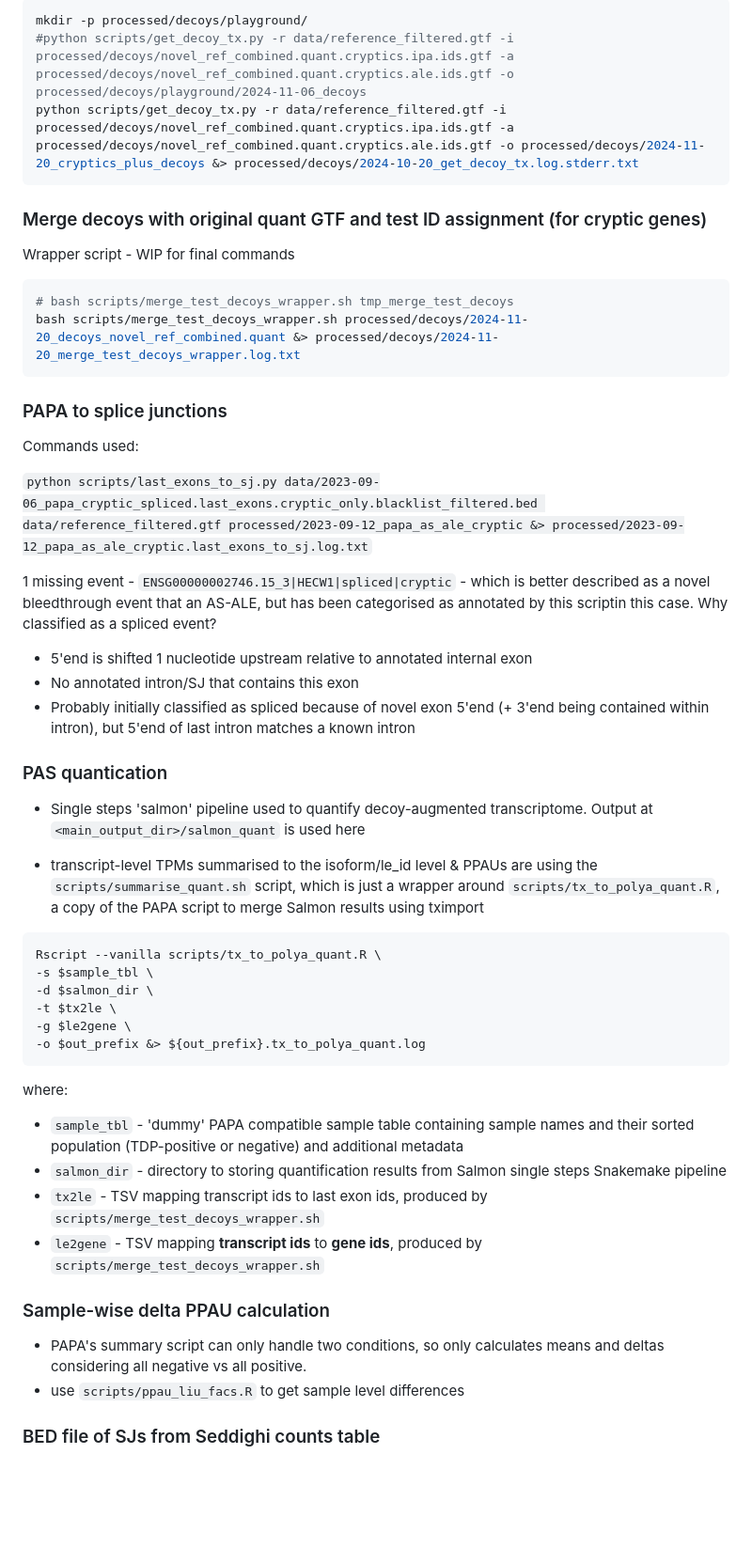
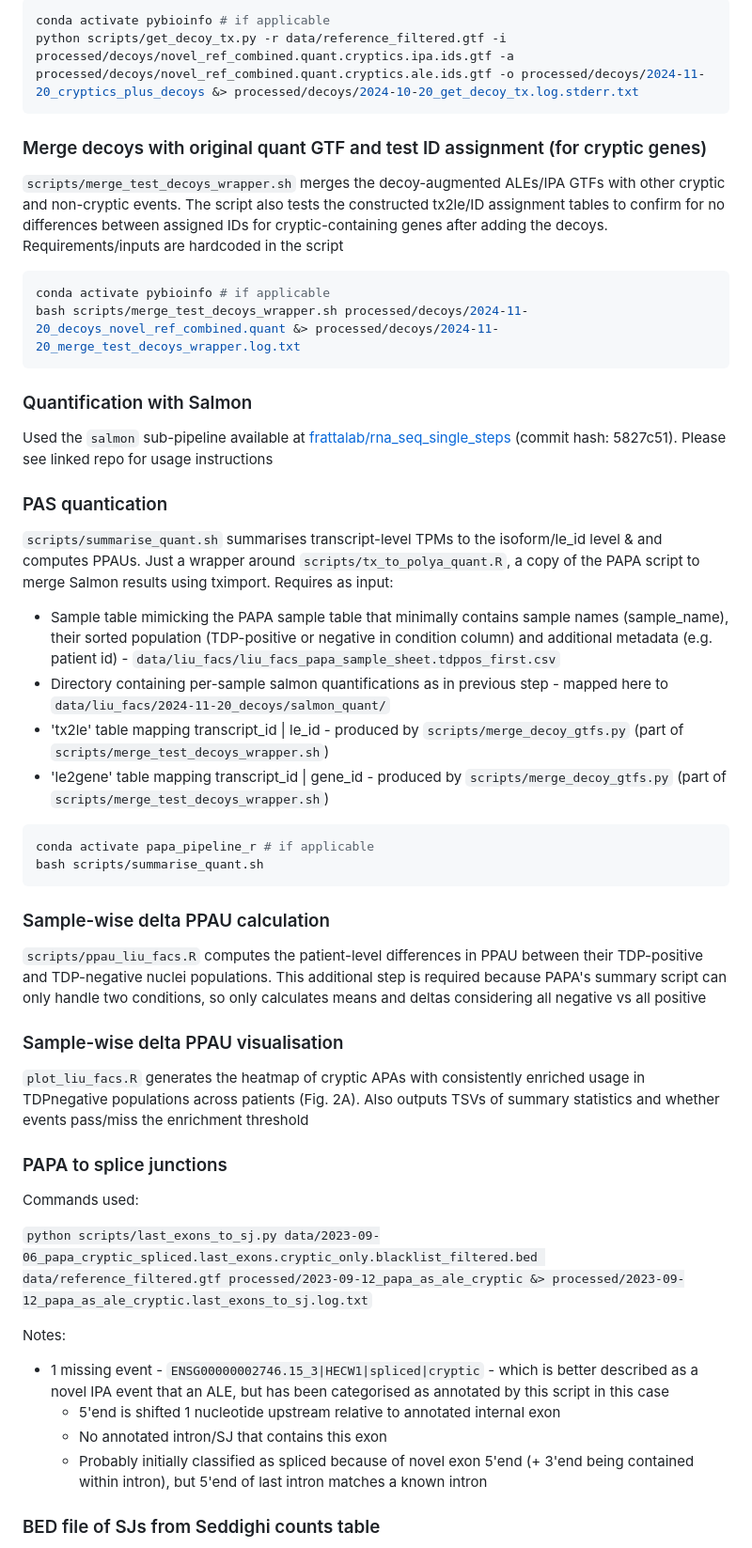
Before and after one commit to frattalab/tdp43-apa, a Markdown page: postmortem/README.md, the part around the change printed below. Shown: that part at 94% size. Drawn GitHub-style; blank space fills up the shorter version.

````diff
--- a/postmortem/README.md
+++ b/postmortem/README.md
@@ -91,18 +56,43 @@ Replacing 2024-11-06 with whatever is today's date (TODO: update when have final
 
 ```bash
-mkdir -p processed/decoys/playground/
-#python scripts/get_decoy_tx.py -r data/reference_filtered.gtf -i processed/decoys/novel_ref_combined.quant.cryptics.ipa.ids.gtf -a processed/decoys/novel_ref_combined.quant.cryptics.ale.ids.gtf -o processed/decoys/playground/2024-11-06_decoys
+conda activate pybioinfo # if applicable
 python scripts/get_decoy_tx.py -r data/reference_filtered.gtf -i processed/decoys/novel_ref_combined.quant.cryptics.ipa.ids.gtf -a processed/decoys/novel_ref_combined.quant.cryptics.ale.ids.gtf -o processed/decoys/2024-11-20_cryptics_plus_decoys &> processed/decoys/2024-10-20_get_decoy_tx.log.stderr.txt
 ```
 
 ### Merge decoys with original quant GTF and test ID assignment (for cryptic genes)
 
-Wrapper script - WIP for final commands
+`scripts/merge_test_decoys_wrapper.sh` merges the decoy-augmented ALEs/IPA GTFs with other cryptic and non-cryptic events. The script also tests the constructed tx2le/ID assignment tables to confirm for no differences between assigned IDs for cryptic-containing genes after adding the decoys. Requirements/inputs are hardcoded in the script
 
 ```bash
-# bash scripts/merge_test_decoys_wrapper.sh tmp_merge_test_decoys
+conda activate pybioinfo # if applicable
 bash scripts/merge_test_decoys_wrapper.sh processed/decoys/2024-11-20_decoys_novel_ref_combined.quant &> processed/decoys/2024-11-20_merge_test_decoys_wrapper.log.txt
 ```
+
+### Quantification with Salmon
+
+Used the `salmon` sub-pipeline available at [frattalab/rna_seq_single_steps](https://github.com/frattalab/rna_seq_single_steps) (commit hash: 5827c51). Please see linked repo for usage instructions
+
+### PAS quantication
+
+`scripts/summarise_quant.sh` summarises transcript-level TPMs to the isoform/le_id level & and computes PPAUs. Just a wrapper around `scripts/tx_to_polya_quant.R`, a copy of the PAPA script to merge Salmon results using tximport. Requires as input:
+
+- Sample table mimicking the PAPA sample table that minimally contains sample names (sample_name), their sorted population (TDP-positive or negative in condition column) and additional metadata (e.g. patient id) - `data/liu_facs/liu_facs_papa_sample_sheet.tdppos_first.csv`
+- Directory containing per-sample salmon quantifications as in previous step - mapped here to `data/liu_facs/2024-11-20_decoys/salmon_quant/`
+- 'tx2le' table mapping transcript_id | le_id - produced by `scripts/merge_decoy_gtfs.py` (part of `scripts/merge_test_decoys_wrapper.sh`)
+- 'le2gene' table mapping transcript_id | gene_id - produced by `scripts/merge_decoy_gtfs.py` (part of `scripts/merge_test_decoys_wrapper.sh`)
+
+```bash
+conda activate papa_pipeline_r # if applicable
+bash scripts/summarise_quant.sh
+```
+
+### Sample-wise delta PPAU calculation
+
+`scripts/ppau_liu_facs.R` computes the patient-level differences in PPAU between their TDP-positive and TDP-negative nuclei populations. This additional step is required because PAPA's summary script can only handle two conditions, so only calculates means and deltas considering all negative vs all positive
+
+### Sample-wise delta PPAU visualisation
+
+`plot_liu_facs.R` generates the heatmap of cryptic APAs with consistently enriched usage in TDPnegative populations across patients (Fig. 2A). Also outputs TSVs of summary statistics and whether events pass/miss the enrichment threshold
 
 ### PAPA to splice junctions
 
@@ -111,38 +101,12 @@ Commands used:
 
 `python scripts/last_exons_to_sj.py data/2023-09-06_papa_cryptic_spliced.last_exons.cryptic_only.blacklist_filtered.bed data/reference_filtered.gtf processed/2023-09-12_papa_as_ale_cryptic &> processed/2023-09-12_papa_as_ale_cryptic.last_exons_to_sj.log.txt`
 
-1 missing event - `ENSG00000002746.15_3|HECW1|spliced|cryptic` - which is better described as a novel bleedthrough event that an AS-ALE, but has been categorised as annotated by this scriptin this case. Why classified as a spliced event?
+Notes:
 
-- 5'end is shifted 1 nucleotide upstream relative to annotated internal exon
-- No annotated intron/SJ that contains this exon
-- Probably initially classified as spliced because of novel exon 5'end (+ 3'end being contained within intron), but 5'end of last intron matches a known intron
-
-### PAS quantication
-
-- Single steps 'salmon' pipeline used to quantify decoy-augmented transcriptome. Output at `<main_output_dir>/salmon_quant` is used here
-
-- transcript-level TPMs summarised to the isoform/le_id level & PPAUs are using the `scripts/summarise_quant.sh` script, which is just a wrapper around `scripts/tx_to_polya_quant.R`, a copy of the PAPA script to merge Salmon results using tximport
-
-```bash
-Rscript --vanilla scripts/tx_to_polya_quant.R \
--s $sample_tbl \
--d $salmon_dir \
--t $tx2le \
--g $le2gene \
--o $out_prefix &> ${out_prefix}.tx_to_polya_quant.log
-```
-
-where:
-
-- `sample_tbl` - 'dummy' PAPA compatible sample table containing sample names and their sorted population (TDP-positive or negative) and additional metadata
-- `salmon_dir` - directory to storing quantification results from Salmon single steps Snakemake pipeline
-- `tx2le` - TSV mapping transcript ids to last exon ids, produced by `scripts/merge_test_decoys_wrapper.sh`
-- `le2gene` - TSV mapping **transcript ids** to **gene ids**, produced by `scripts/merge_test_decoys_wrapper.sh`
-
-### Sample-wise delta PPAU calculation
-
-- PAPA's summary script can only handle two conditions, so only calculates means and deltas considering all negative vs all positive.
-- use `scripts/ppau_liu_facs.R` to get sample level differences
+- 1 missing event - `ENSG00000002746.15_3|HECW1|spliced|cryptic` - which is better described as a novel IPA event that an ALE, but has been categorised as annotated by this script in this case
+  - 5'end is shifted 1 nucleotide upstream relative to annotated internal exon
+  - No annotated intron/SJ that contains this exon
+  - Probably initially classified as spliced because of novel exon 5'end (+ 3'end being contained within intron), but 5'end of last intron matches a known intron
 
 ### BED file of SJs from Seddighi counts table
 
````
Also changed, not shown: other parts of postmortem/README.md (+28 -63 lines).
